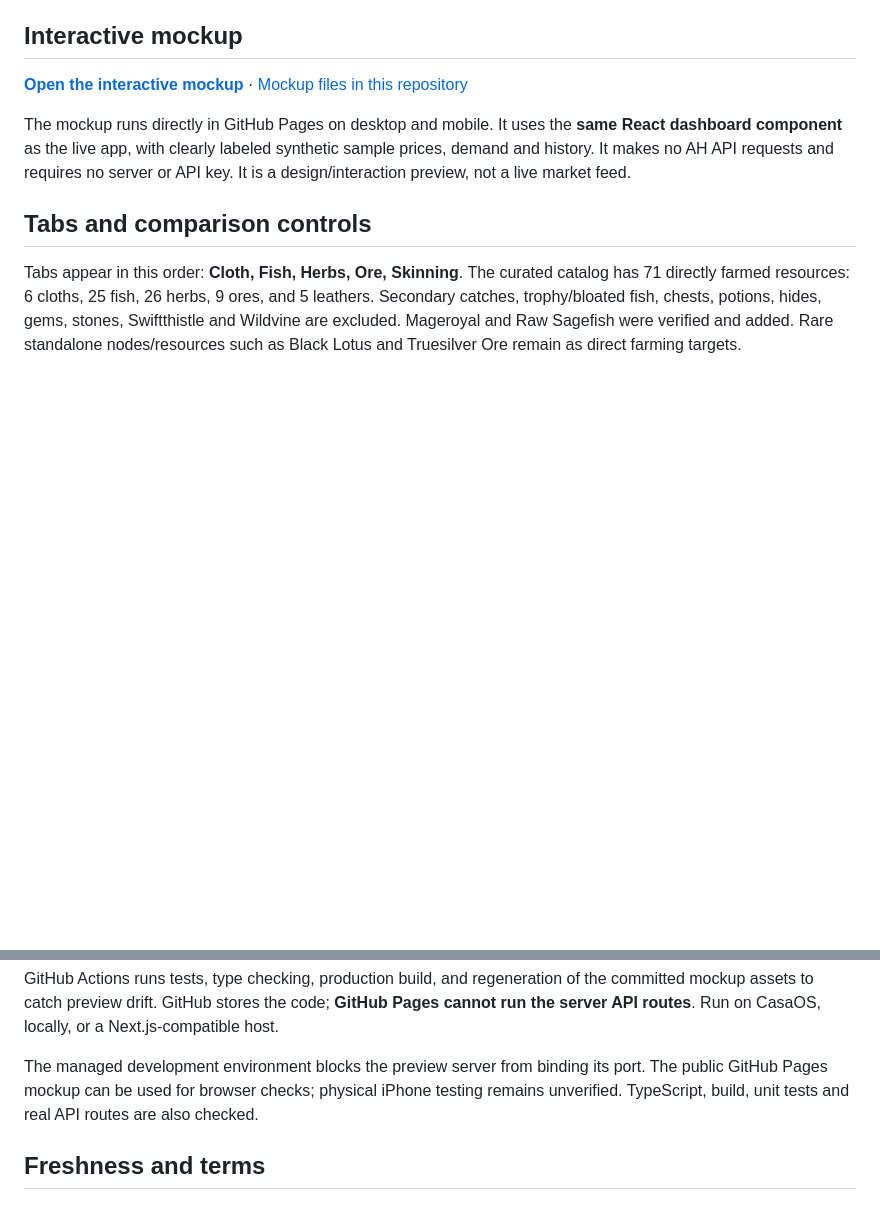
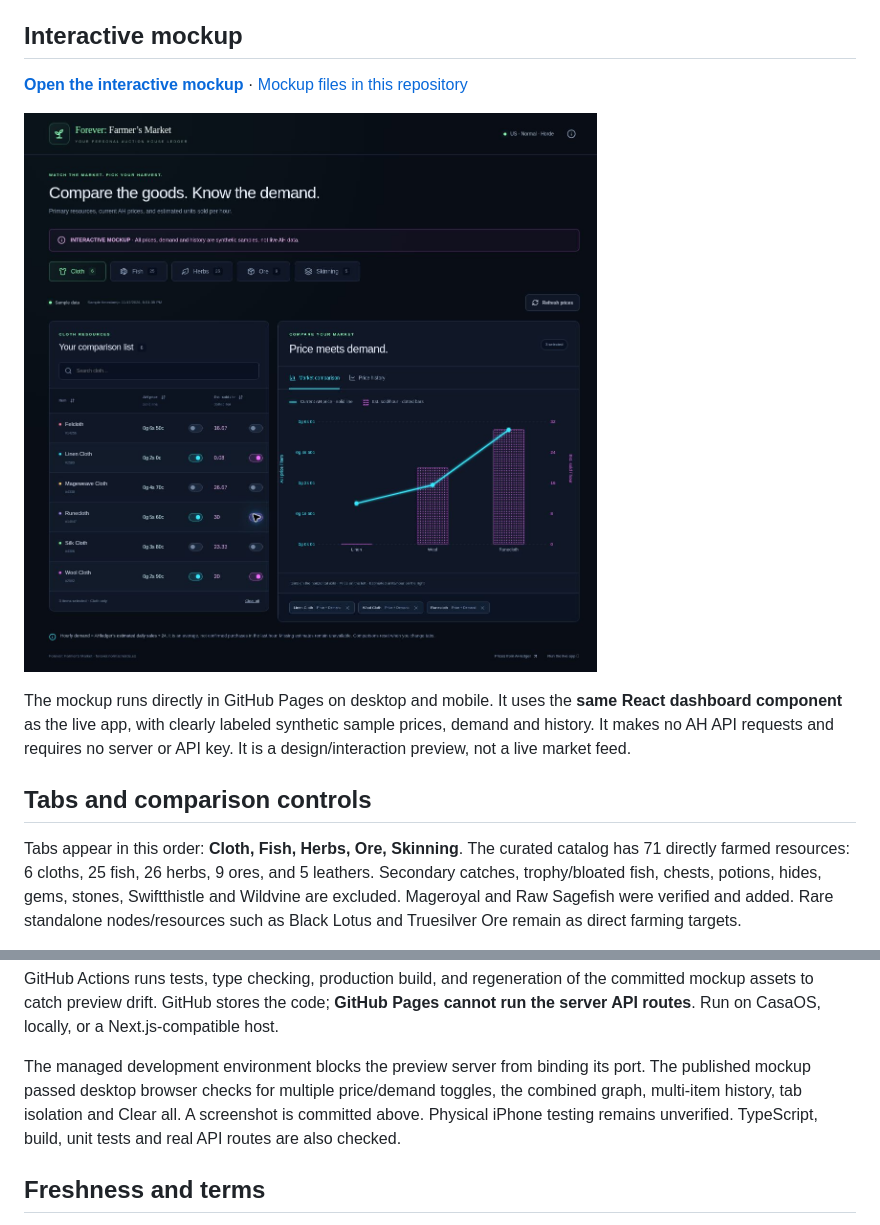
Before and after one commit to Estabondotcom/Forever-Market-, a Markdown page: README.md, 2 parts joined by grey strips. Drawn GitHub-style; pictures changed too: mockup/preview.jpg (added); blank space fills up the shorter version.

Commit message:
Add verified preview screenshot and align sample history periods

```diff
--- a/README.md
+++ b/README.md
@@ -7,6 +7,8 @@ Current AH prices and average estimated units sold per hour, with same-tab compa
 ## Interactive mockup
 
 **[Open the interactive mockup](https://estabondotcom.github.io/Forever-Market-/mockup/)** · [Mockup files in this repository](mockup/)
+
+![Forever: Farmer’s Market — combined price and demand comparison](mockup/preview.jpg)
 
 The mockup runs directly in GitHub Pages on desktop and mobile. It uses the **same React dashboard component** as the live app, with clearly labeled synthetic sample prices, demand and history. It makes no AH API requests and requires no server or API key. It is a design/interaction preview, not a live market feed.
 
@@ -114,7 +116,7 @@ The deterministic unit tests cover currency, hourly demand, independent comparis
 
 GitHub Actions runs tests, type checking, production build, and regeneration of the committed mockup assets to catch preview drift. GitHub stores the code; **GitHub Pages cannot run the server API routes**. Run on CasaOS, locally, or a Next.js-compatible host.
 
-The managed development environment blocks the preview server from binding its port. The public GitHub Pages mockup can be used for browser checks; physical iPhone testing remains unverified. TypeScript, build, unit tests and real API routes are also checked.
+The managed development environment blocks the preview server from binding its port. The published mockup passed desktop browser checks for multiple price/demand toggles, the combined graph, multi-item history, tab isolation and Clear all. A screenshot is committed above. Physical iPhone testing remains unverified. TypeScript, build, unit tests and real API routes are also checked.
 
 ## Freshness and terms
 
```
Also changed, not shown: docs/DATA-SOURCES.md (+1 -1 lines), mockup/README.md (+2 -0 lines), 5 other files.
